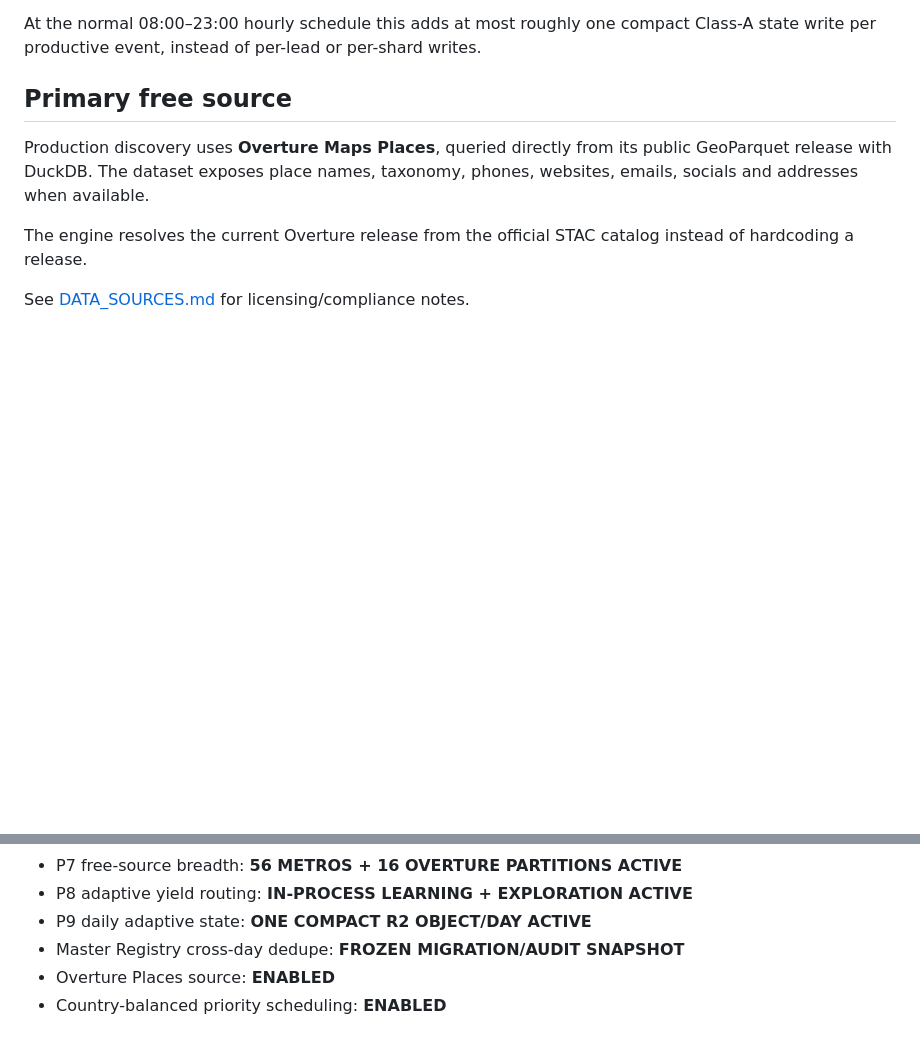
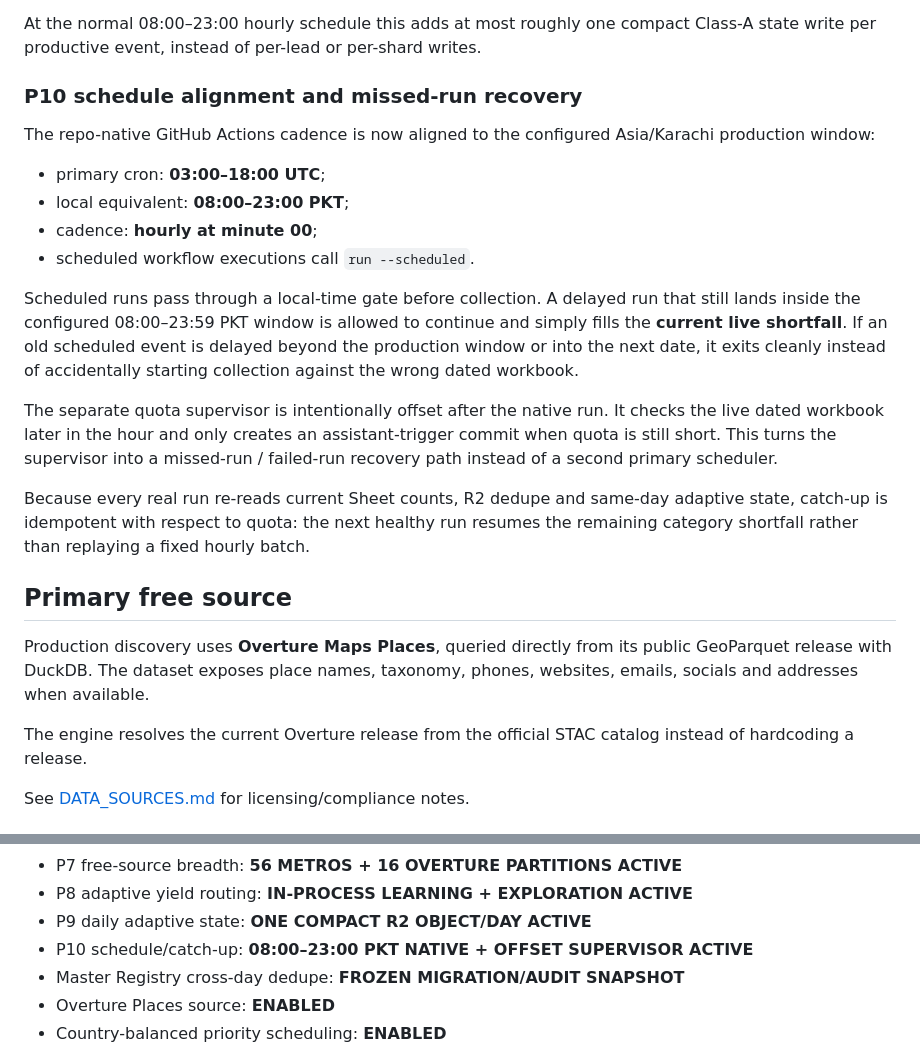
Before and after one commit to Vertex-Systems-Network/vsn-lead-engine, a Markdown page: README.md, 2 parts joined by grey strips. Rendered like a GitHub page; blank space fills up the shorter version.

Commit message:
docs: document schedule alignment and catch-up

```diff
--- a/README.md
+++ b/README.md
@@ -181,6 +181,34 @@ work then succeeds, the final single save self-heals the daily state object.
 At the normal 08:00–23:00 hourly schedule this adds at most roughly one compact
 Class-A state write per productive event, instead of per-lead or per-shard
 writes.
+
+### P10 schedule alignment and missed-run recovery
+
+The repo-native GitHub Actions cadence is now aligned to the configured
+Asia/Karachi production window:
+
+- primary cron: **03:00–18:00 UTC**;
+- local equivalent: **08:00–23:00 PKT**;
+- cadence: **hourly at minute 00**;
+- scheduled workflow executions call `run --scheduled`.
+
+Scheduled runs pass through a local-time gate before collection. A delayed run
+that still lands inside the configured 08:00–23:59 PKT window is allowed to
+continue and simply fills the **current live shortfall**. If an old scheduled
+event is delayed beyond the production window or into the next date, it exits
+cleanly instead of accidentally starting collection against the wrong dated
+workbook.
+
+The separate quota supervisor is intentionally offset after the native run. It
+checks the live dated workbook later in the hour and only creates an
+assistant-trigger commit when quota is still short. This turns the supervisor
+into a missed-run / failed-run recovery path instead of a second primary
+scheduler.
+
+Because every real run re-reads current Sheet counts, R2 dedupe and same-day
+adaptive state, catch-up is idempotent with respect to quota: the next healthy
+run resumes the remaining category shortfall rather than replaying a fixed
+hourly batch.
 
 ## Primary free source
 
@@ -475,6 +503,7 @@ stored as GitHub secret `GOOGLE_SERVICE_ACCOUNT_JSON`.
 - P7 free-source breadth: **56 METROS + 16 OVERTURE PARTITIONS ACTIVE**
 - P8 adaptive yield routing: **IN-PROCESS LEARNING + EXPLORATION ACTIVE**
 - P9 daily adaptive state: **ONE COMPACT R2 OBJECT/DAY ACTIVE**
+- P10 schedule/catch-up: **08:00–23:00 PKT NATIVE + OFFSET SUPERVISOR ACTIVE**
 - Master Registry cross-day dedupe: **FROZEN MIGRATION/AUDIT SNAPSHOT**
 - Overture Places source: **ENABLED**
 - Country-balanced priority scheduling: **ENABLED**
```
